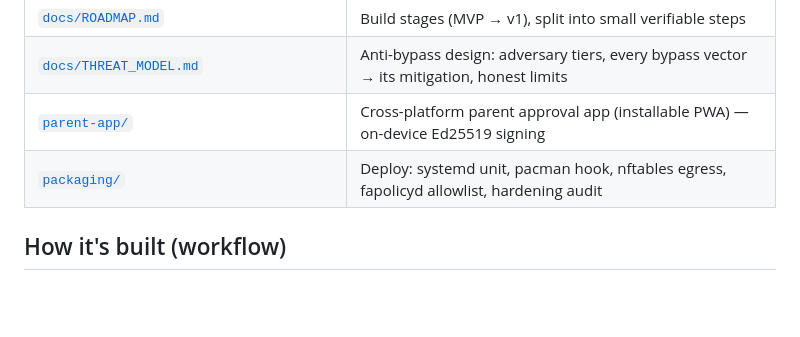
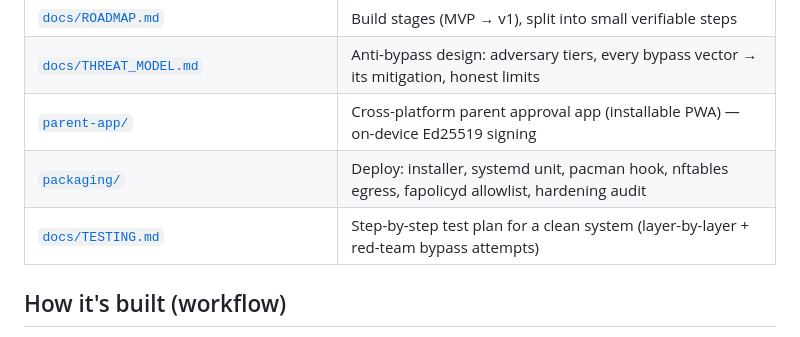
Before and after one commit to wasyleque/omarchy-child-protect-guardian, a Markdown page: README.md, the part around the change. Rendered like a GitHub page; blank space fills up the shorter version.

```diff
--- a/README.md
+++ b/README.md
@@ -55,7 +55,8 @@ Things competitors on Windows/macOS/Android **can't** do, but we can:
 | [`docs/ROADMAP.md`](docs/ROADMAP.md) | Build stages (MVP → v1), split into small verifiable steps |
 | [`docs/THREAT_MODEL.md`](docs/THREAT_MODEL.md) | Anti-bypass design: adversary tiers, every bypass vector → its mitigation, honest limits |
 | [`parent-app/`](parent-app/) | Cross-platform parent approval app (installable PWA) — on-device Ed25519 signing |
-| [`packaging/`](packaging/) | Deploy: systemd unit, pacman hook, nftables egress, fapolicyd allowlist, hardening audit |
+| [`packaging/`](packaging/) | Deploy: installer, systemd unit, pacman hook, nftables egress, fapolicyd allowlist, hardening audit |
+| [`docs/TESTING.md`](docs/TESTING.md) | Step-by-step test plan for a clean system (layer-by-layer + red-team bypass attempts) |
 
 ## How it's built (workflow)
 
```
Also changed, not shown: README.pl.md (+2 -1 lines), docs/TESTING.md (added, +173 -0 lines).
